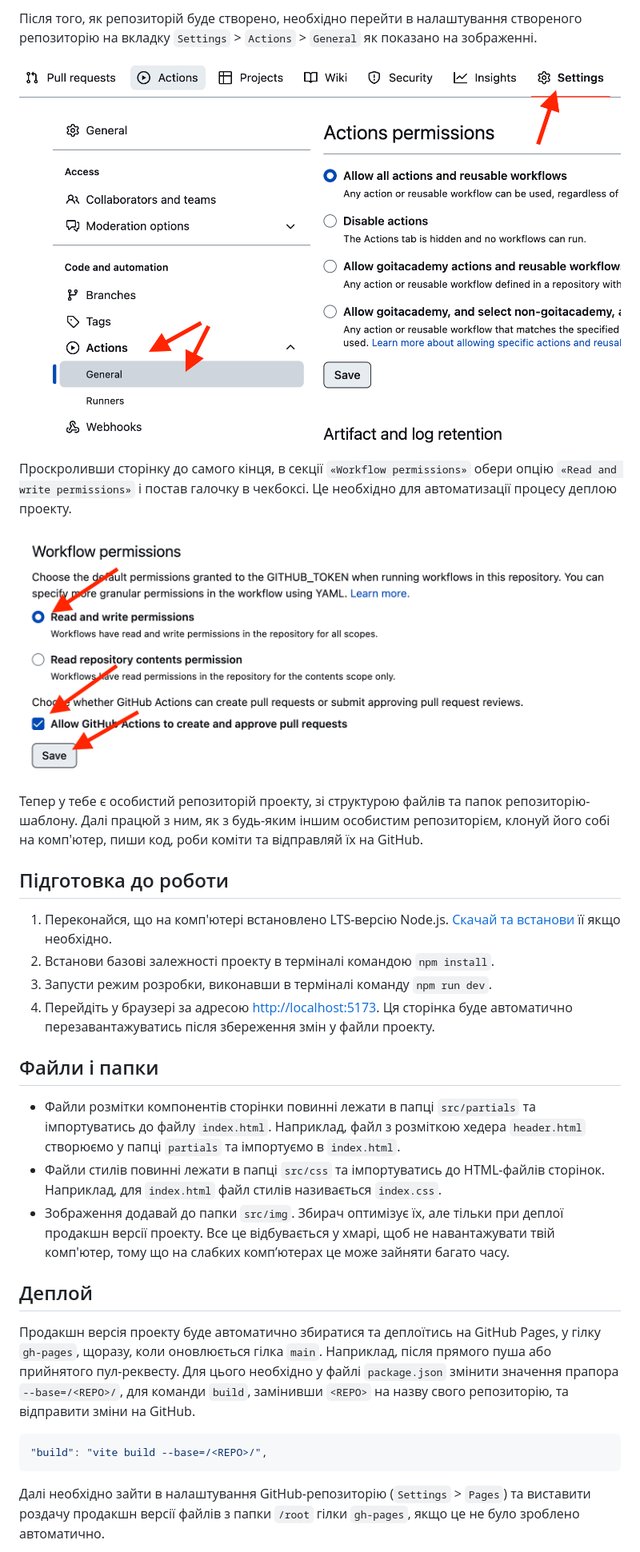
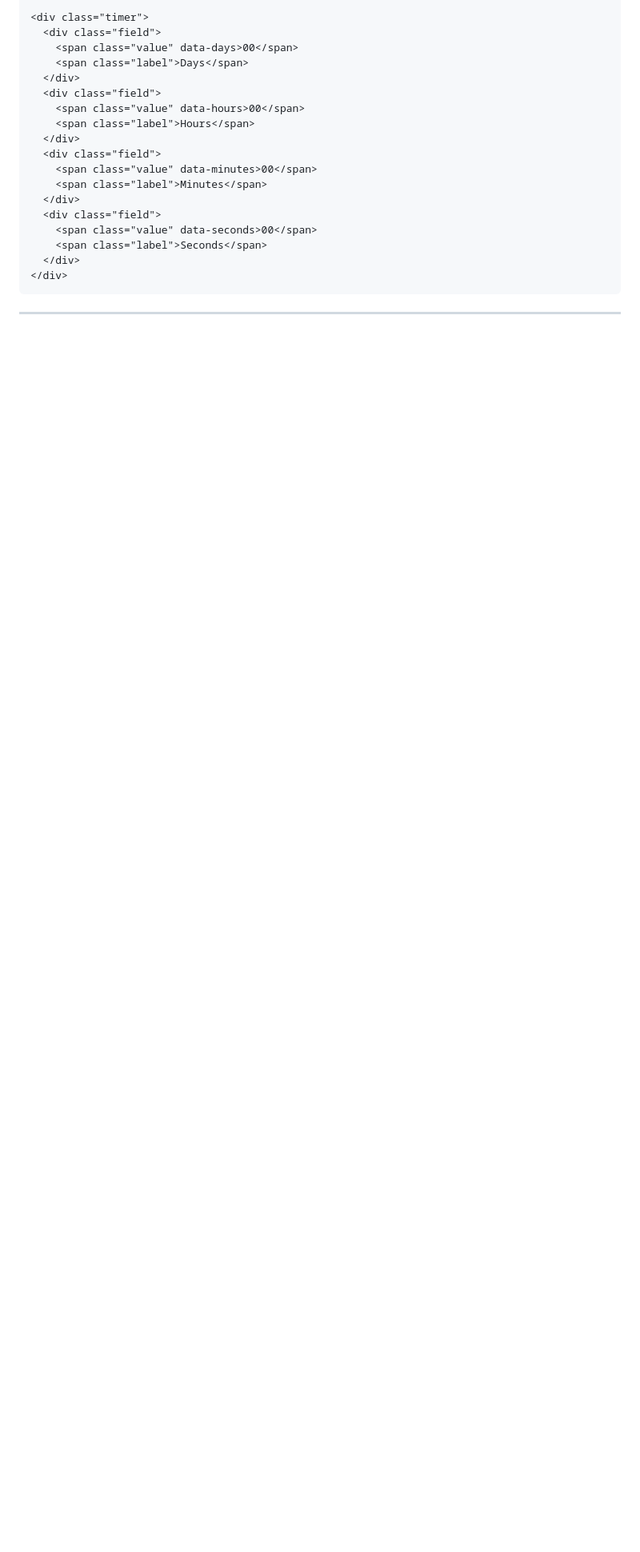
Before and after one commit to IndianaCornell/goit-advancedjs-hw-02, a Markdown page: README.md, the part around the change printed below. Shown: that part at 80% size. Drawn GitHub-style; blank space fills up the shorter version.

````diff
--- a/README.md
+++ b/README.md
@@ -19,56 +16,23 @@
 
-Після того, як репозиторій буде створено, необхідно перейти в налаштування
-створеного репозиторію на вкладку `Settings` > `Actions` > `General` як показано
-на зображенні.
-
-![Settings GitHub Actions permissions step 1](./assets/gh-actions-perm-1.png)
-
-Проскроливши сторінку до самого кінця, в секції `«Workflow permissions»` обери
-опцію `«Read and write permissions»` і постав галочку в чекбоксі. Це необхідно
-для автоматизації процесу деплою проекту.
-
-![Settings GitHub Actions permissions step 2](./assets/gh-actions-perm-2.png)
-
-Тепер у тебе є особистий репозиторій проекту, зі структурою файлів та папок
-репозиторію-шаблону. Далі працюй з ним, як з будь-яким іншим особистим
-репозиторієм, клонуй його собі на комп'ютер, пиши код, роби коміти та відправляй
-їх на GitHub.
-
-## Підготовка до роботи
-
-1. Переконайся, що на комп'ютері встановлено LTS-версію Node.js.
-   [Скачай та встанови](https://nodejs.org/en/) її якщо необхідно.
-2. Встанови базові залежності проекту в терміналі командою `npm install`.
-3. Запусти режим розробки, виконавши в терміналі команду `npm run dev`.
-4. Перейдіть у браузері за адресою
-   [http://localhost:5173](http://localhost:5173). Ця сторінка буде автоматично
-   перезавантажуватись після збереження змін у файли проекту.
-
-## Файли і папки
-
-- Файли розмітки компонентів сторінки повинні лежати в папці `src/partials` та
-  імпортуватись до файлу `index.html`. Наприклад, файл з розміткою хедера
-  `header.html` створюємо у папці `partials` та імпортуємо в `index.html`.
-- Файли стилів повинні лежати в папці `src/css` та імпортуватись до HTML-файлів
-  сторінок. Наприклад, для `index.html` файл стилів називається `index.css`.
-- Зображення додавай до папки `src/img`. Збирач оптимізує їх, але тільки при
-  деплої продакшн версії проекту. Все це відбувається у хмарі, щоб не
-  навантажувати твій комп'ютер, тому що на слабких компʼютерах це може зайняти
-  багато часу.
-
-## Деплой
-
-Продакшн версія проекту буде автоматично збиратися та деплоїтись на GitHub
-Pages, у гілку `gh-pages`, щоразу, коли оновлюється гілка `main`. Наприклад,
-після прямого пуша або прийнятого пул-реквесту. Для цього необхідно у файлі
-`package.json` змінити значення прапора `--base=/<REPO>/`, для команди `build`,
-замінивши `<REPO>` на назву свого репозиторію, та відправити зміни на GitHub.
-
-```json
-"build": "vite build --base=/<REPO>/",
+<div class="timer">
+  <div class="field">
+    <span class="value" data-days>00</span>
+    <span class="label">Days</span>
+  </div>
+  <div class="field">
+    <span class="value" data-hours>00</span>
+    <span class="label">Hours</span>
+  </div>
+  <div class="field">
+    <span class="value" data-minutes>00</span>
+    <span class="label">Minutes</span>
+  </div>
+  <div class="field">
+    <span class="value" data-seconds>00</span>
+    <span class="label">Seconds</span>
+  </div>
+</div>
 ```
 
-Далі необхідно зайти в налаштування GitHub-репозиторію (`Settings` > `Pages`) та
-виставити роздачу продакшн версії файлів з папки `/root` гілки `gh-pages`, якщо
-це не було зроблено автоматично.
+---
 
````
Also changed, not shown: other parts of README.md (+78 -39 lines).
